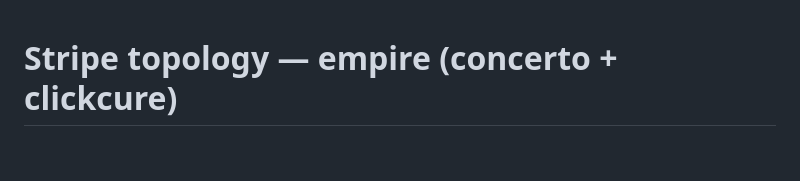
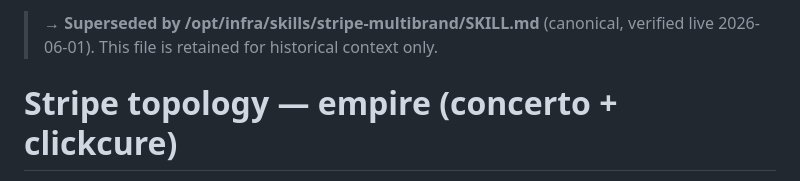
Before and after one commit to ethanadjedj-labs/concerto, a Markdown page: docs/stripe_topology.md, the part around the change. Drawn GitHub-style; blank space fills up the shorter version.

```diff
--- a/docs/stripe_topology.md
+++ b/docs/stripe_topology.md
@@ -1,3 +1,5 @@
+> **→ Superseded by /opt/infra/skills/stripe-multibrand/SKILL.md** (canonical, verified live 2026-06-01). This file is retained for historical context only.
+
 # Stripe topology — empire (concerto + clickcure)
 
 Snapshot: 2026-05-31. Discovery output for WS3 Stripe multi-brand work.
```
Also changed, not shown: docs/stripe_multibrand_runbook.md (+2 -0 lines).
